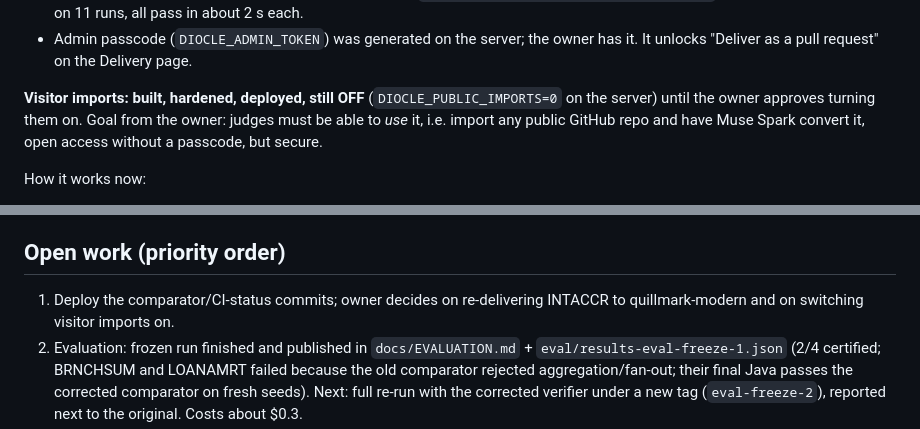
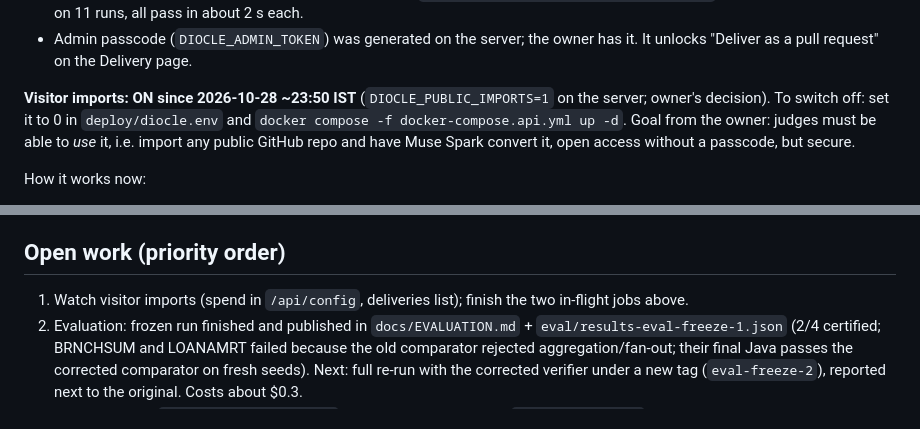
Before and after one commit to Nivetha200111/Diocle, a Markdown page: docs/HANDOFF.md, 2 parts joined by grey strips. Rendered like a GitHub page.

Commit message:
Hand-off: visitor imports are on

```diff
--- a/docs/HANDOFF.md
+++ b/docs/HANDOFF.md
@@ -29,8 +29,8 @@ means and does not"). Meta Global AI Developer Hackathon, Indie track, submit by
 - Admin passcode (`DIOCLE_ADMIN_TOKEN`) was generated on the server; the owner has it. It unlocks
   "Deliver as a pull request" on the Delivery page.
 
-**Visitor imports: built, hardened, deployed, still OFF** (`DIOCLE_PUBLIC_IMPORTS=0` on the server) until the
-owner approves turning them on. Goal from the owner: judges must be able to *use* it, i.e. import any public
+**Visitor imports: ON since 2026-10-28 ~23:50 IST** (`DIOCLE_PUBLIC_IMPORTS=1` on the server; owner's
+decision). To switch off: set it to 0 in `deploy/diocle.env` and `docker compose -f docker-compose.api.yml up -d`. Goal from the owner: judges must be able to *use* it, i.e. import any public
 GitHub repo and have Muse Spark convert it, open access without a passcode, but secure.
 
 How it works now:
@@ -93,8 +93,7 @@ convertible; EXEC SQL ones correctly refused). Good test repo for visitor import
   quillmark-mainframe, a different source, so it was not reused), `--breaker`, opens a new PR.
 
 ## Open work (priority order)
-1. Deploy the comparator/CI-status commits; owner decides on re-delivering INTACCR to quillmark-modern and on
-   switching visitor imports on.
+1. Watch visitor imports (spend in `/api/config`, deliveries list); finish the two in-flight jobs above.
 2. Evaluation: frozen run finished and published in `docs/EVALUATION.md` + `eval/results-eval-freeze-1.json` (2/4 certified;
    BRNCHSUM and LOANAMRT failed because the old comparator rejected aggregation/fan-out; their final Java passes
    the corrected comparator on fresh seeds). Next: full re-run with the corrected verifier under a new tag
```
